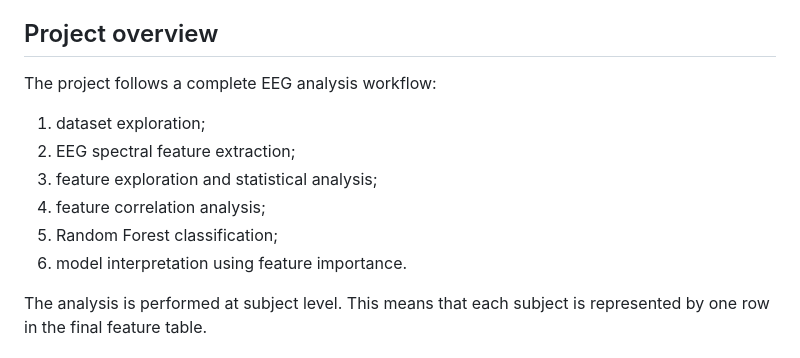
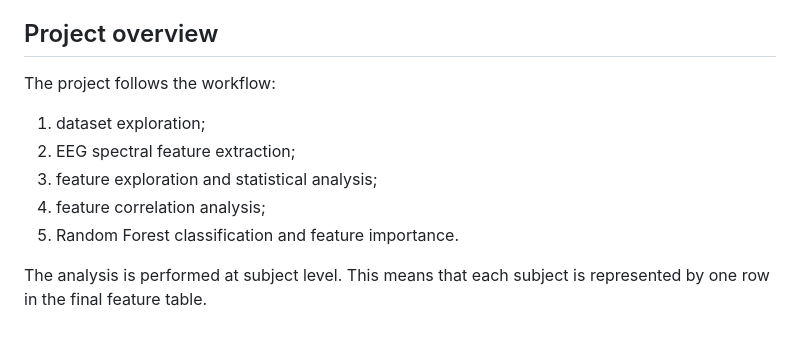
Before and after one commit to noemiaime/ADHDvsControl_EEG, a Markdown page: README.md, the part around the change. Rendered like a GitHub page.

```diff
--- a/README.md
+++ b/README.md
@@ -6,14 +6,13 @@ The aim of the project is to extract interpretable EEG features from time-series
 
 ## Project overview
 
-The project follows a complete EEG analysis workflow:
+The project follows the workflow:
 
 1. dataset exploration;
 2. EEG spectral feature extraction;
 3. feature exploration and statistical analysis;
 4. feature correlation analysis;
-5. Random Forest classification;
-6. model interpretation using feature importance.
+5. Random Forest classification and feature importance.
 
 The analysis is performed at subject level. This means that each subject is represented by one row in the final feature table.
 
```
